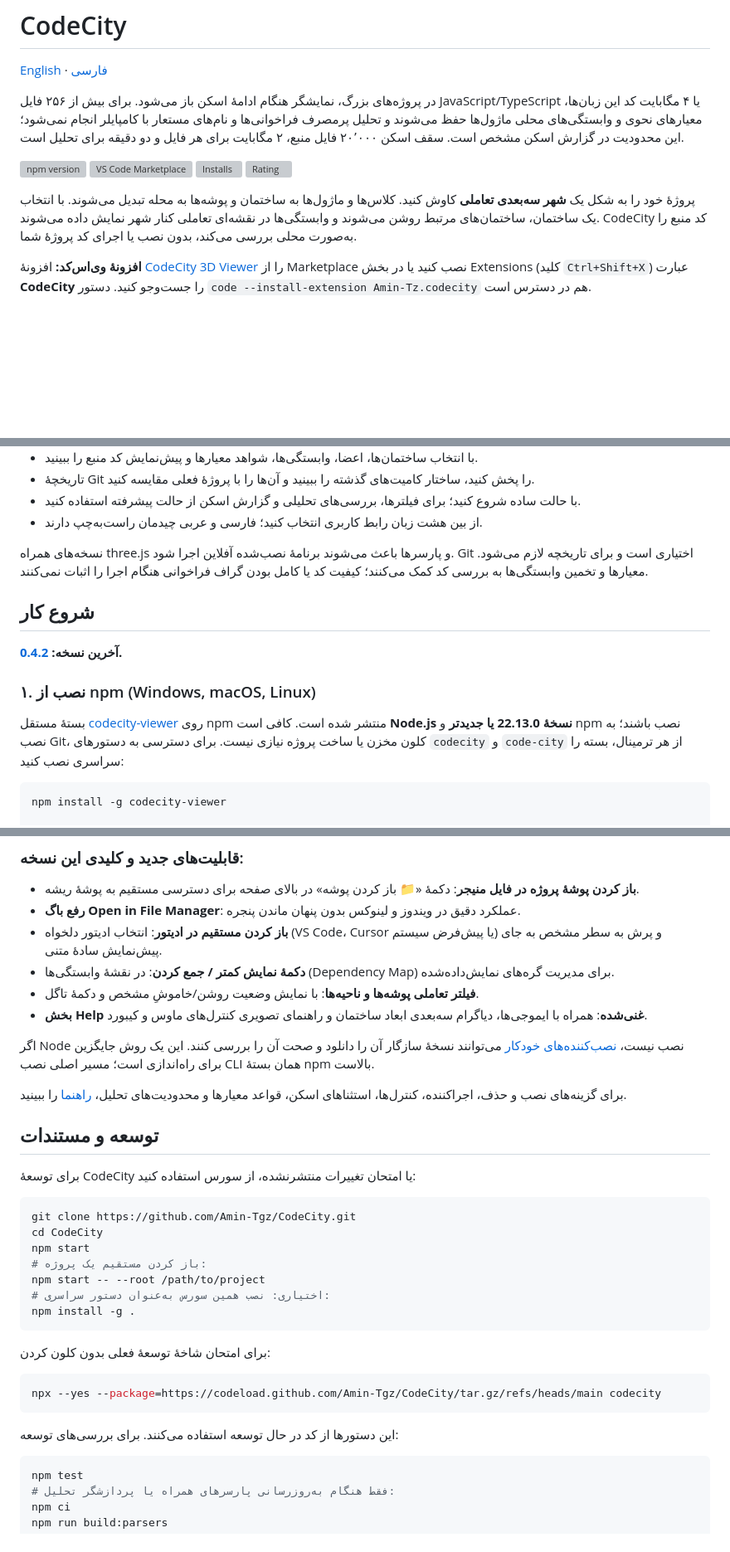
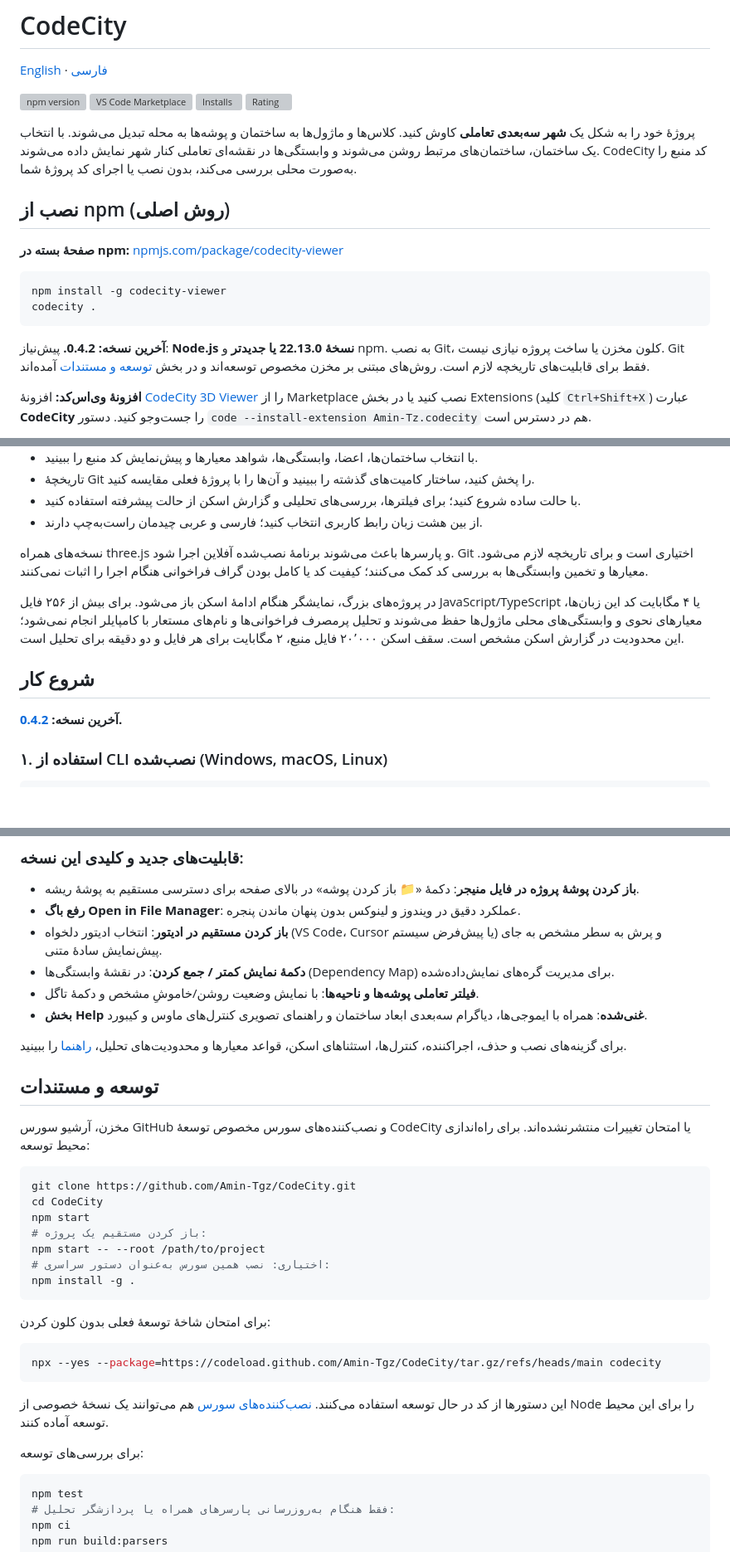
Before and after one commit to Amin-Tgz/CodeCity, a Markdown page: README.fa.md, 3 parts joined by grey strips. Shown at 83% size. Rendered like a GitHub page; blank space fills up the shorter version; grey boxes are pictures that could not be loaded.

````diff
--- a/README.fa.md
+++ b/README.fa.md
@@ -5,12 +5,6 @@
 # CodeCity
 
 [English](README.md) · [فارسی](README.fa.md)
-
-در پروژه‌های بزرگ، نمایشگر هنگام ادامهٔ اسکن باز می‌شود. برای بیش از ۲۵۶ فایل
-JavaScript/TypeScript یا ۴ مگابایت کد این زبان‌ها، معیارهای نحوی و وابستگی‌های
-محلی ماژول‌ها حفظ می‌شوند و تحلیل پرمصرف فراخوانی‌ها و نام‌های مستعار با کامپایلر
-انجام نمی‌شود؛ این محدودیت در گزارش اسکن مشخص است. سقف اسکن ۲۰٬۰۰۰ فایل منبع،
-۲ مگابایت برای هر فایل و دو دقیقه برای تحلیل است.
 
 [![npm version](https://img.shields.io/npm/v/codecity-viewer)](https://www.npmjs.com/package/codecity-viewer)
 [![VS Code Marketplace](https://img.shields.io/visual-studio-marketplace/v/Amin-Tz.codecity?label=VS%20Code%20Marketplace)](https://marketplace.visualstudio.com/items?itemName=Amin-Tz.codecity)
@@ -21,6 +15,20 @@ JavaScript/TypeScript یا ۴ مگابایت کد این زبان‌ها، مع
 ساختمان و پوشه‌ها به محله تبدیل می‌شوند. با انتخاب یک ساختمان، ساختمان‌های مرتبط
 روشن می‌شوند و وابستگی‌ها در نقشه‌ای تعاملی کنار شهر نمایش داده می‌شوند.
 CodeCity کد منبع را به‌صورت محلی بررسی می‌کند، بدون نصب یا اجرای کد پروژهٔ شما.
+
+## نصب از npm (روش اصلی)
+
+**صفحهٔ بسته در npm:** [npmjs.com/package/codecity-viewer](https://www.npmjs.com/package/codecity-viewer)
+
+```bash
+npm install -g codecity-viewer
+codecity .
+```
+
+**آخرین نسخه: 0.4.2.** پیش‌نیاز: **Node.js نسخهٔ 22.13.0 یا جدیدتر** و npm.
+به نصب Git، کلون مخزن یا ساخت پروژه نیازی نیست. Git فقط برای قابلیت‌های تاریخچه
+لازم است. روش‌های مبتنی بر مخزن مخصوص توسعه‌اند و در بخش
+[توسعه و مستندات](#توسعه-و-مستندات) آمده‌اند.
 
 **افزونهٔ وی‌اس‌کد:** افزونهٔ
 [CodeCity 3D Viewer](https://marketplace.visualstudio.com/items?itemName=Amin-Tz.codecity)
@@ -43,20 +51,19 @@ CodeCity کد منبع را به‌صورت محلی بررسی می‌کند،
 Git اختیاری است و برای تاریخچه لازم می‌شود. معیارها و تخمین وابستگی‌ها به بررسی
 کد کمک می‌کنند؛ کیفیت کد یا کامل بودن گراف فراخوانی هنگام اجرا را اثبات نمی‌کنند.
 
+در پروژه‌های بزرگ، نمایشگر هنگام ادامهٔ اسکن باز می‌شود. برای بیش از ۲۵۶ فایل
+JavaScript/TypeScript یا ۴ مگابایت کد این زبان‌ها، معیارهای نحوی و وابستگی‌های
+محلی ماژول‌ها حفظ می‌شوند و تحلیل پرمصرف فراخوانی‌ها و نام‌های مستعار با کامپایلر
+انجام نمی‌شود؛ این محدودیت در گزارش اسکن مشخص است. سقف اسکن ۲۰٬۰۰۰ فایل منبع،
+۲ مگابایت برای هر فایل و دو دقیقه برای تحلیل است.
+
 ## شروع کار
 
 **آخرین نسخه: [0.4.2](https://github.com/Amin-Tgz/CodeCity/releases/tag/v0.4.2).**
 
-### ۱. نصب از npm (Windows, macOS, Linux)
-
-بستهٔ مستقل [codecity-viewer](https://www.npmjs.com/package/codecity-viewer)
-روی npm منتشر شده است. کافی است **Node.js نسخهٔ 22.13.0 یا جدیدتر** و npm
-نصب باشند؛ به نصب Git، کلون مخزن یا ساخت پروژه نیازی نیست. برای دسترسی به
-دستورهای `codecity` و `code-city` از هر ترمینال، بسته را سراسری نصب کنید:
+### ۱. استفاده از CLI نصب‌شده (Windows, macOS, Linux)
 
 ```bash
-npm install -g codecity-viewer
-
 # اجرا در هر ترمینال:
 codecity
 # یا برای باز کردن مستقیم پوشه جاری:
@@ -102,16 +109,13 @@ code --install-extension Amin-Tz.codecity
 - **فیلتر تعاملی پوشه‌ها و ناحیه‌ها**: با نمایش وضعیت روشن/خاموشِ مشخص و دکمهٔ تاگل.
 - **بخش Help غنی‌شده**: همراه با ایموجی‌ها، دیاگرام سه‌بعدی ابعاد ساختمان و راهنمای تصویری کنترل‌های ماوس و کیبورد.
 
-اگر Node نصب نیست، [نصب‌کننده‌های خودکار](docs/GUIDE.md#installer-also-works-when-node-is-missing)
-می‌توانند نسخهٔ سازگار آن را دانلود و صحت آن را بررسی کنند. این یک روش جایگزین
-برای راه‌اندازی است؛ مسیر اصلی نصب CLI همان بستهٔ npm بالاست.
-
 برای گزینه‌های نصب و حذف، اجراکننده، کنترل‌ها، استثناهای اسکن، قواعد معیارها و
 محدودیت‌های تحلیل، [راهنما](docs/GUIDE.md) را ببینید.
 
 ## توسعه و مستندات
 
-برای توسعهٔ CodeCity یا امتحان تغییرات منتشرنشده، از سورس استفاده کنید:
+مخزن، آرشیو سورس GitHub و نصب‌کننده‌های سورس مخصوص توسعهٔ CodeCity یا امتحان
+تغییرات منتشرنشده‌اند. برای راه‌اندازی محیط توسعه:
 
 ```bash
 git clone https://github.com/Amin-Tgz/CodeCity.git
@@ -129,7 +133,11 @@ npm install -g .
 npx --yes --package=https://codeload.github.com/Amin-Tgz/CodeCity/tar.gz/refs/heads/main codecity
 ```
 
-این دستورها از کد در حال توسعه استفاده می‌کنند. برای بررسی‌های توسعه:
+این دستورها از کد در حال توسعه استفاده می‌کنند.
+[نصب‌کننده‌های سورس](docs/GUIDE.md#source-installers-development-only) هم می‌توانند
+یک نسخهٔ خصوصی از Node را برای این محیط توسعه آماده کنند.
+
+برای بررسی‌های توسعه:
 
 ```bash
 npm test
````
Also changed, not shown: README.md (+21 -14 lines), docs/GUIDE.md (+6 -1 lines).
